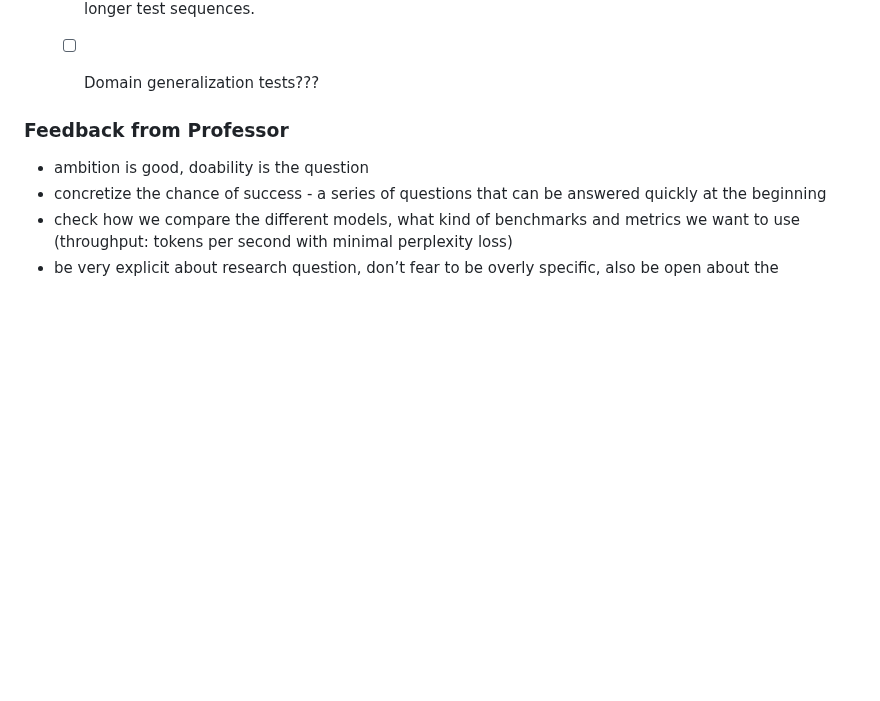
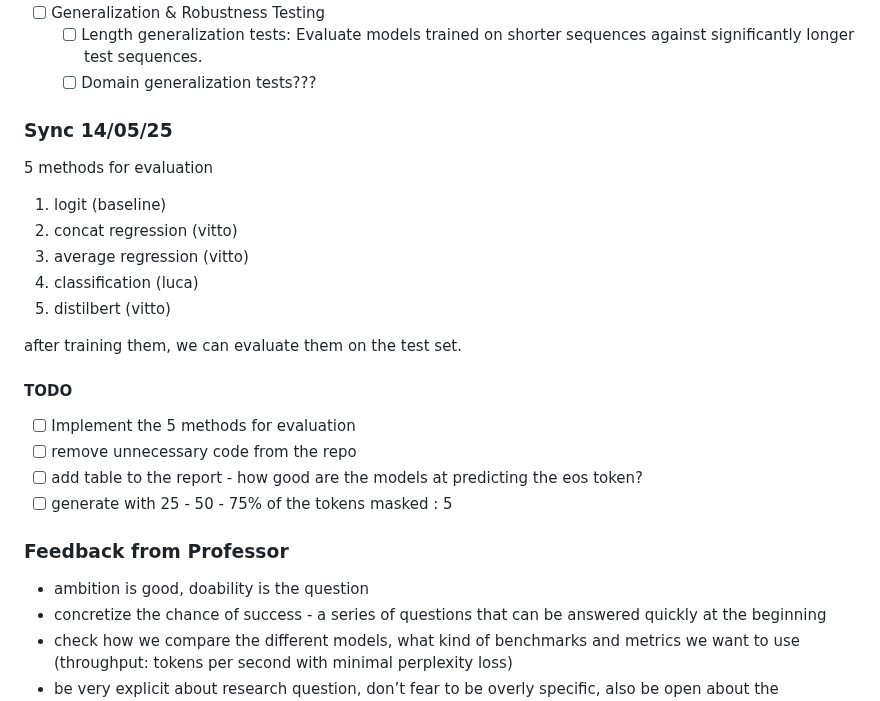
Before and after one commit to giacomo-ciro/diffusion-llms, a Markdown page: README.md, the part around the change. GitHub-like rendering; blank space fills up the shorter version.

```diff
--- a/README.md
+++ b/README.md
@@ -60,6 +60,22 @@ Finally, we propose a method to improve the model capacity of predicting the EoS
 	- [ ]	Length generalization tests: Evaluate models trained on shorter sequences against significantly longer test sequences.
 	- [ ]	Domain generalization tests???
 
+### Sync 14/05/25
+
+5 methods for evaluation
+1. logit (baseline)
+2. concat regression (vitto)
+3. average regression (vitto)
+4. classification (luca)
+5. distilbert (vitto)
+
+after training them, we can evaluate them on the test set.
+
+#### TODO
+- [ ] Implement the 5 methods for evaluation
+- [ ] remove unnecessary code from the repo
+- [ ] add table to the report - how good are the models at predicting the eos token?
+- [ ] generate with 25 - 50 - 75% of the tokens masked : 5
 
 ### Feedback from Professor
 - ambition is good, doability is the question
```
